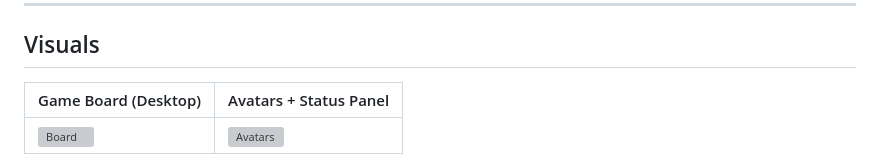
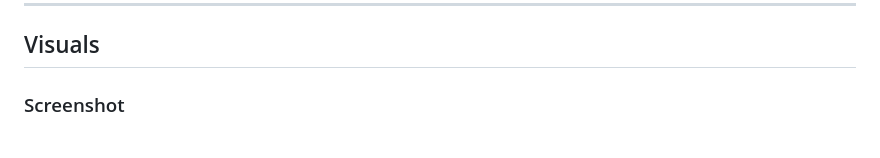
Before and after one commit to thecdrz/connect-four, a Markdown page: README.md, the part around the change printed below. Drawn GitHub-style; grey boxes are pictures that could not be loaded.

```diff
--- a/README.md
+++ b/README.md
@@ -94,7 +99,5 @@ This project is licensed under the MIT License. See the [LICENSE](LICENSE) file
 
 ## Visuals
 
-| Game Board (Desktop) | Avatars + Status Panel |
-| -------------------- | --------------------- |
-| ![Board](assets/RedPiece.png) | ![Avatars](assets/BenRed.png) |
+### Screenshot
 
```
Also changed, not shown: other parts of README.md (+51 -32 lines).
